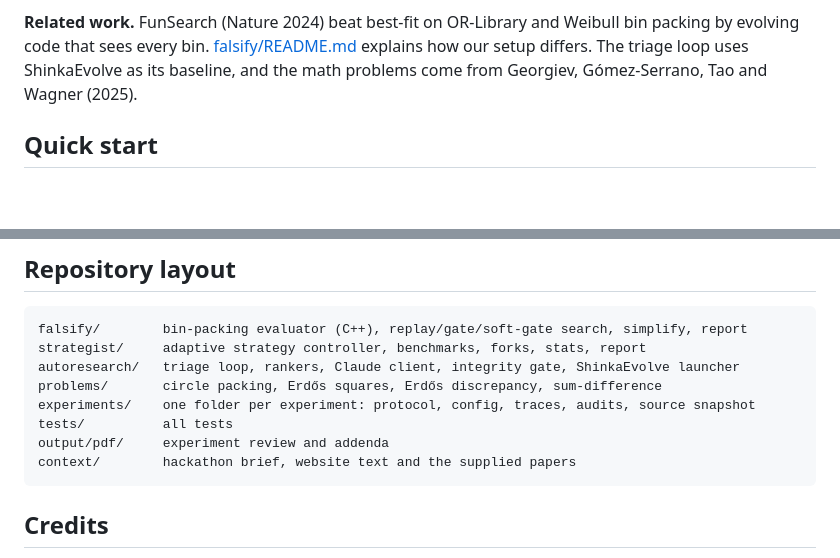
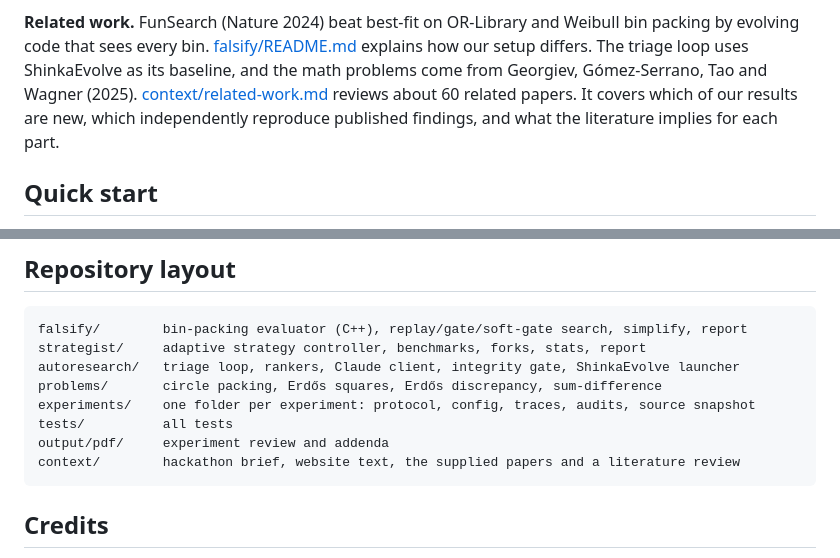
Before and after one commit to Addes4/swedishScienceMafia, a Markdown page: README.md, 2 parts joined by grey strips. Rendered like a GitHub page; blank space fills up the shorter version.

````diff
--- a/README.md
+++ b/README.md
@@ -62,6 +62,9 @@ full review with every number checked against the JSON is in
 bin packing by evolving code that sees every bin. [falsify/README.md](falsify/README.md#relation-to-funsearch)
 explains how our setup differs. The triage loop uses ShinkaEvolve as its baseline, and
 the math problems come from Georgiev, Gómez-Serrano, Tao and Wagner (2025).
+[context/related-work.md](context/related-work.md) reviews about 60 related papers. It covers
+which of our results are new, which independently reproduce published findings, and what
+the literature implies for each part.
 
 ## Quick start
 
@@ -109,7 +112,7 @@ problems/       circle packing, Erdős squares, Erdős discrepancy, sum-differen
 experiments/    one folder per experiment: protocol, config, traces, audits, source snapshot
 tests/          all tests
 output/pdf/     experiment review and addenda
-context/        hackathon brief, website text and the supplied papers
+context/        hackathon brief, website text, the supplied papers and a literature review
 ```
 
 ## Credits
````
Also changed, not shown: context/related-work.md (added, +189 -0 lines).
